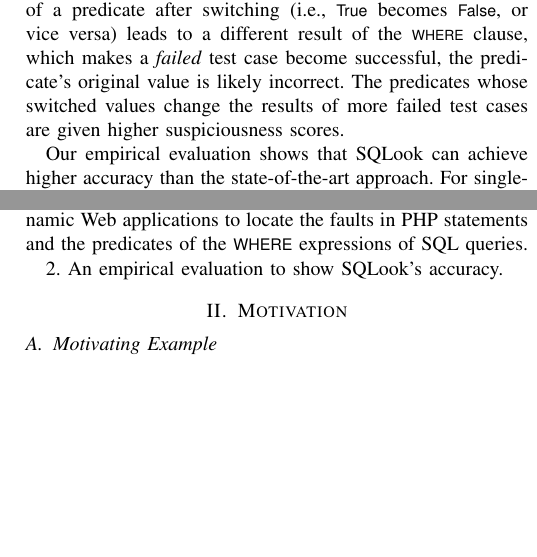
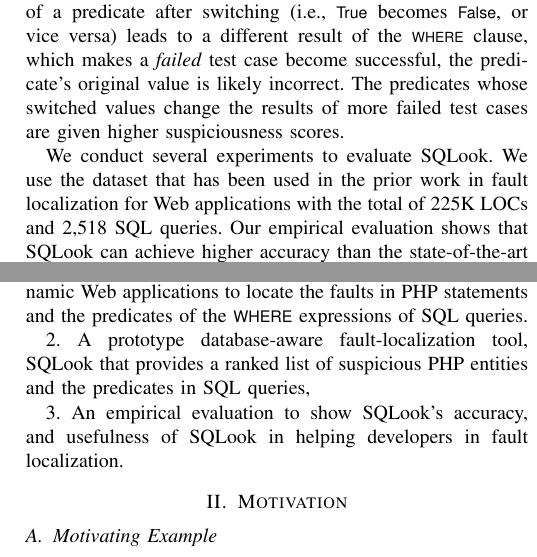
Before and after one commit to tien-n-nguyen/sqlook, a LaTeX paper (saner18-final.tex, which reads introduction.tex): two parts of the columns of page 2 of 12, joined at a grey line, cut so that both start at the same text, the shorter picture padded with empty space. Compiled offline with pdfLaTeX; a missing font is replaced by an installed copy or a similar font; a LaTeX package or settings file that is missing is left out.

Commit message:
first of intro

```diff
--- a/introduction.tex
+++ b/introduction.tex
@@ -182,6 +182,8 @@ change the results of more failed test cases are given higher
 suspiciousness scores.
 
 
-%
-Our empirical evaluation shows that {\tool} can achieve higher
-accuracy than the state-of-the-art approach. For single-fault
+We conduct several experiments to evaluate {\tool}. We use the dataset
+that has been used in the prior work in fault localization for Web
+applications with the total of 225K LOCs and 2,518 SQL queries.  Our
+empirical evaluation shows that {\tool} can achieve higher accuracy
+than the state-of-the-art approach in Clark {\em et
@@ -200,14 +201,12 @@ predicates of the \code{WHERE} expressions of SQL queries.
 %The prototype tool provides a ranked list of suspicious PHP
 %entities and the SQL predicates,
 
-%2. A prototype database-aware fault-localization tool, {\tool} that
-%provides a ranked list of suspicious PHP entities and the predicates
-%in SQL queries,
+2. A prototype database-aware fault-localization tool, {\tool} that
+provides a ranked list of suspicious PHP entities and the predicates
+in SQL queries,
 
-2. An empirical evaluation to show {\tool}'s accuracy.
-
-% and usefulness of {\tool} in helping developers in fault
-%localization.
+3. An empirical evaluation to show {\tool}'s accuracy, and usefulness
+of {\tool} in helping developers in fault localization.
 
 %Section~2 presents a motivating example. Details on {\tool} are
 %described in Sections 3 and 4. Section 5 is for our
```
Also changed, not shown: introduction.tex (11 more changed lines).
